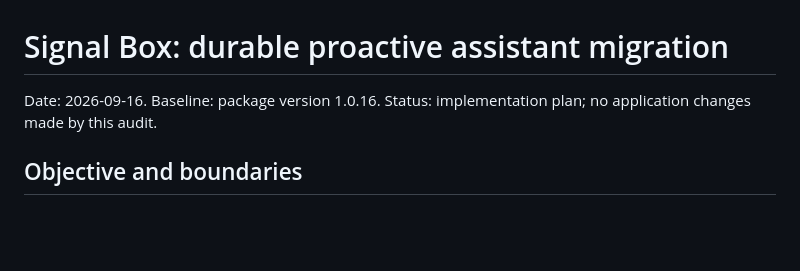
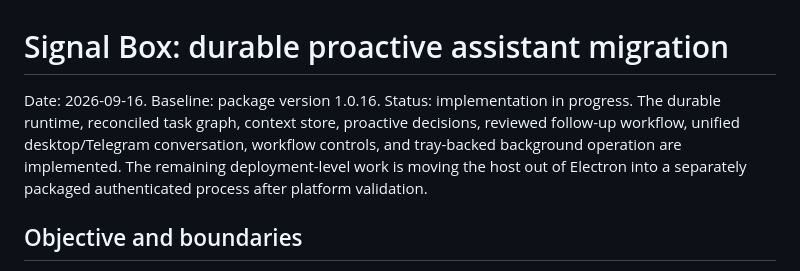
Before and after one commit to jjhbk/code-traffic, a Markdown page: PROACTIVE_ASSISTANT_ARCHITECTURE_PLAN.md, the part around the change. Rendered like a GitHub page; blank space fills up the shorter version.

Commit message:
Document proactive assistant implementation status

```diff
--- a/PROACTIVE_ASSISTANT_ARCHITECTURE_PLAN.md
+++ b/PROACTIVE_ASSISTANT_ARCHITECTURE_PLAN.md
@@ -1,7 +1,7 @@
 # Signal Box: durable proactive assistant migration
 
 Date: 2026-09-16. Baseline: package version 1.0.16.
-Status: implementation plan; no application changes made by this audit.
+Status: implementation in progress. The durable runtime, reconciled task graph, context store, proactive decisions, reviewed follow-up workflow, unified desktop/Telegram conversation, workflow controls, and tray-backed background operation are implemented. The remaining deployment-level work is moving the host out of Electron into a separately packaged authenticated process after platform validation.
 
 ## Objective and boundaries
 
```
